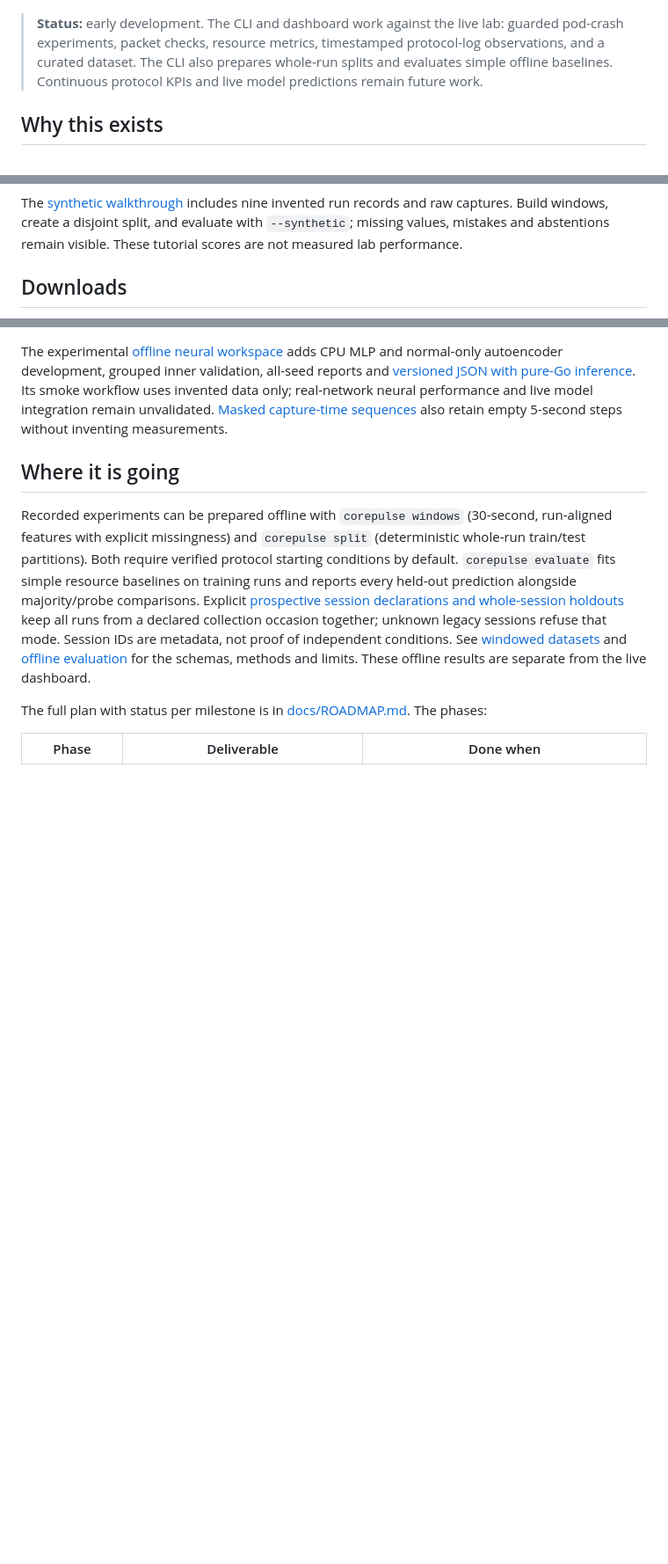
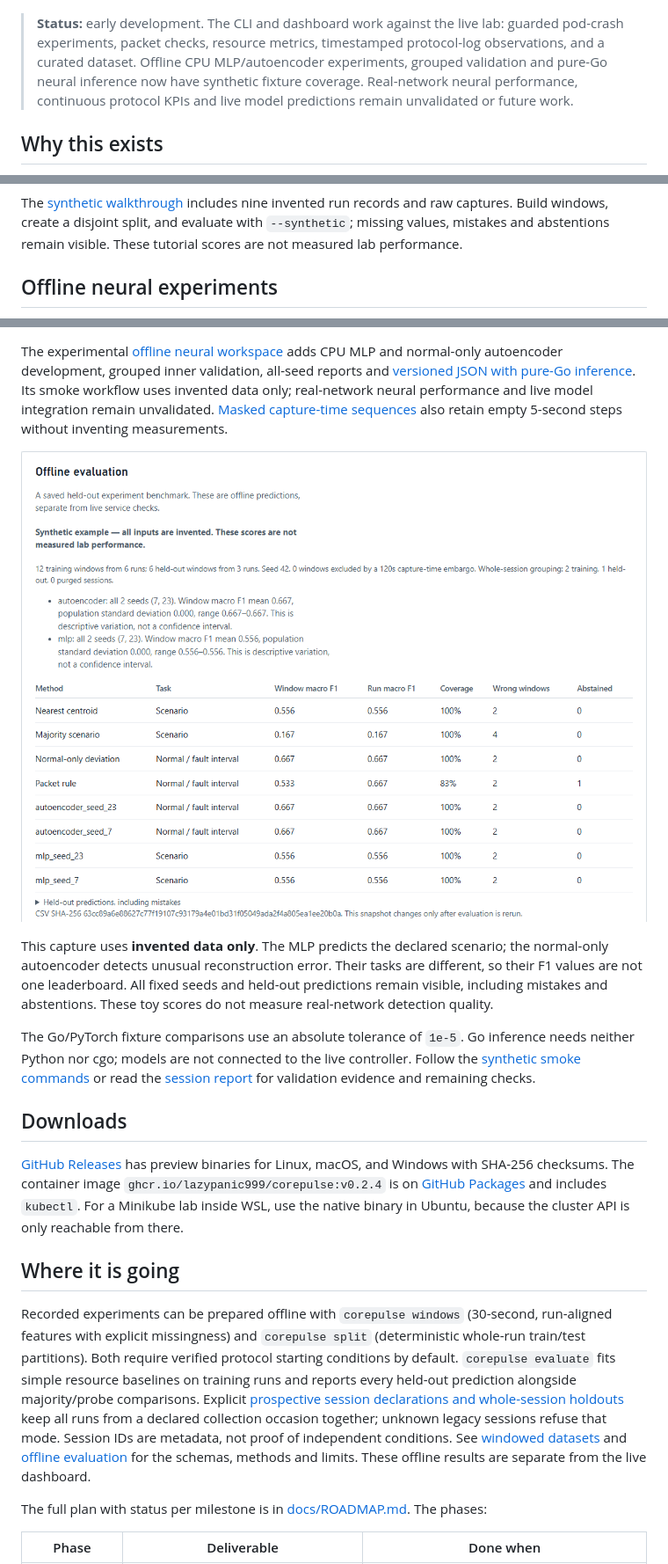
Before and after one commit to lazypanic999/CorePulse, a Markdown page: README.md, 3 parts joined by grey strips. Shown at 88% size. Drawn GitHub-style; pictures changed too: assets/dashboard-neural-synthetic.png (added); blank space fills up the shorter version.

Commit message:
Show the synthetic neural workflow and document published draft stack

```diff
--- a/README.md
+++ b/README.md
@@ -13,7 +13,7 @@ CorePulse breaks a small 5G core on purpose and records what happens. It runs ag
 
 ![CorePulse service path view: AMF, SMF, UE, gNB and UPF all ready, and 2 of 2 pings reaching the UPF](assets/dashboard-verified-lab.jpg)
 
-> **Status:** early development. The CLI and dashboard work against the live lab: guarded pod-crash experiments, packet checks, resource metrics, timestamped protocol-log observations, and a curated dataset. The CLI also prepares whole-run splits and evaluates simple offline baselines. Continuous protocol KPIs and live model predictions remain future work.
+> **Status:** early development. The CLI and dashboard work against the live lab: guarded pod-crash experiments, packet checks, resource metrics, timestamped protocol-log observations, and a curated dataset. Offline CPU MLP/autoencoder experiments, grouped validation and pure-Go neural inference now have synthetic fixture coverage. Real-network neural performance, continuous protocol KPIs and live model predictions remain unvalidated or future work.
 
 ## Why this exists
 
@@ -110,5 +110,5 @@ The saved report is separate from live health. Open its prediction table to see
 
 The [synthetic walkthrough](examples/offline/README.md) includes nine invented run records and raw captures. Build windows, create a disjoint split, and evaluate with `--synthetic`; missing values, mistakes and abstentions remain visible. These tutorial scores are not measured lab performance.
 
-## Downloads
+## Offline neural experiments
 
@@ -120,6 +120,24 @@ and [versioned JSON with pure-Go inference](docs/neural-artifacts.md). Its smoke
 workflow uses invented data only; real-network neural performance and live model
 integration remain unvalidated. [Masked capture-time sequences](docs/sequences.md)
 also retain empty 5-second steps without inventing measurements.
+
+![Actual offline evaluation UI with all four references, two MLP seeds, two autoencoder seeds, mistakes and the synthetic-data warning](assets/dashboard-neural-synthetic.png)
+
+This capture uses **invented data only**. The MLP predicts the declared scenario;
+the normal-only autoencoder detects unusual reconstruction error. Their tasks
+are different, so their F1 values are not one leaderboard. All fixed seeds and
+held-out predictions remain visible, including mistakes and abstentions.
+These toy scores do not measure real-network detection quality.
+
+The Go/PyTorch fixture comparisons use an absolute tolerance of `1e-5`. Go
+inference needs neither Python nor cgo; models are not connected to the live
+controller. Follow the [synthetic smoke commands](ml/README.md#reproduce-the-synthetic-experiment)
+or read the [session report](docs/progress/2026-11-11-neural-session.md) for
+validation evidence and remaining checks.
+
+## Downloads
+
+[GitHub Releases](https://github.com/lazypanic999/CorePulse/releases) has preview binaries for Linux, macOS, and Windows with SHA-256 checksums. The container image `ghcr.io/lazypanic999/corepulse:v0.2.4` is on [GitHub Packages](https://github.com/lazypanic999/CorePulse/pkgs/container/corepulse) and includes `kubectl`. For a Minikube lab inside WSL, use the native binary in Ubuntu, because the cluster API is only reachable from there.
 
 ## Where it is going
 
```
Also changed, not shown: other parts of README.md (+1 -1 lines), docs/neural-demo.md (added, +36 -0 lines), docs/progress/2026-11-11-neural-session.md (+29 -20 lines), 1 other file.
